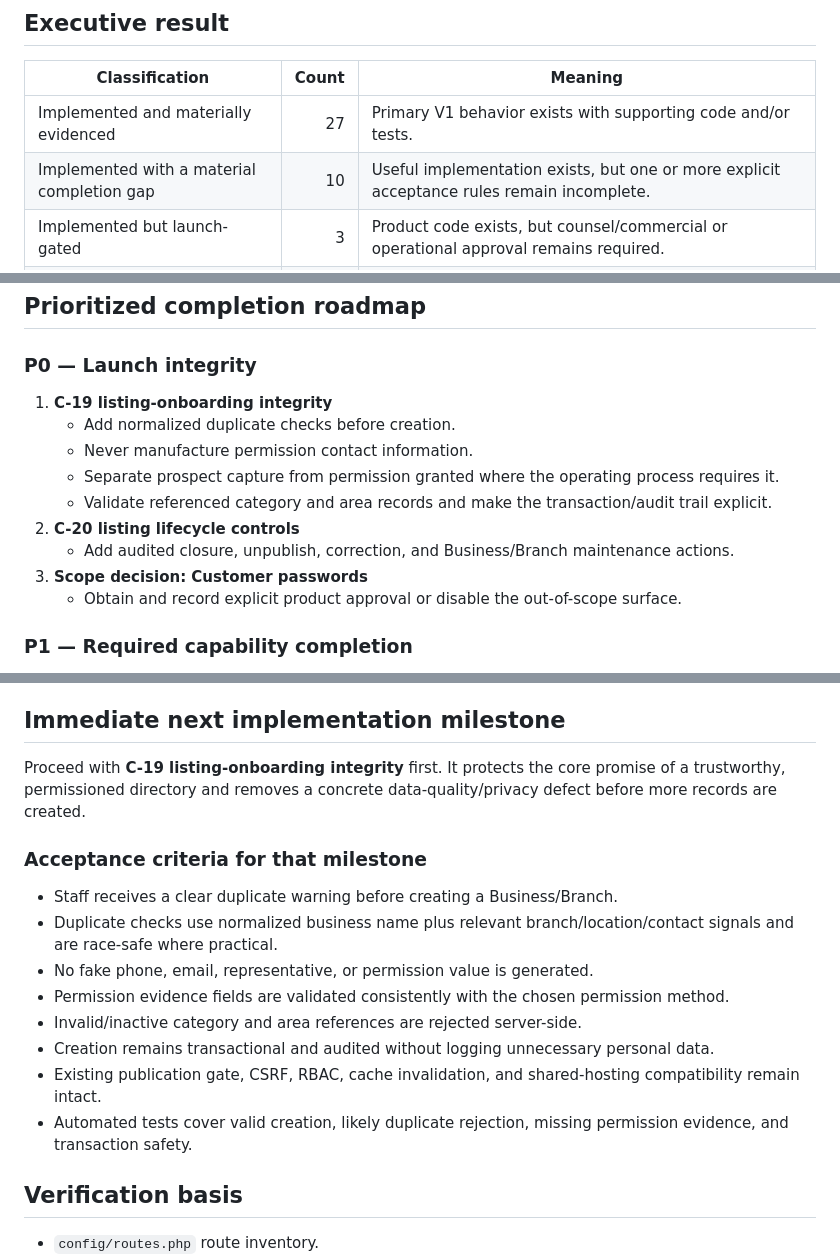
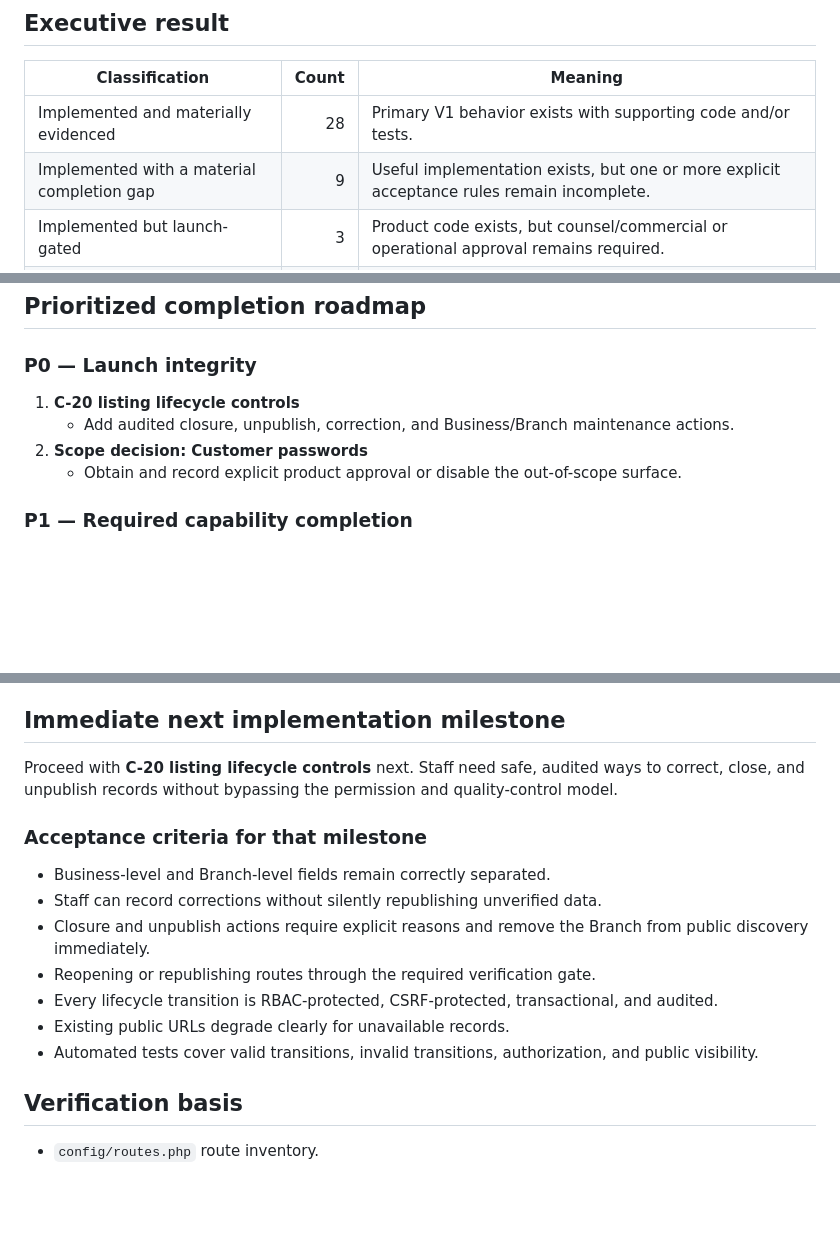
Before and after one commit to Bulbula-et/Bulbulaa, a Markdown page: docs/V1_COMPLETION_AUDIT_2026-10-15.md, 3 parts joined by grey strips. GitHub-like rendering; blank space fills up the shorter version.

Commit message:
docs(audit): mark C-19 onboarding integrity complete

```diff
--- a/docs/V1_COMPLETION_AUDIT_2026-10-15.md
+++ b/docs/V1_COMPLETION_AUDIT_2026-10-15.md
@@ -9,8 +9,8 @@
 
 | Classification | Count | Meaning |
 |---|---:|---|
-| Implemented and materially evidenced | 27 | Primary V1 behavior exists with supporting code and/or tests. |
-| Implemented with a material completion gap | 10 | Useful implementation exists, but one or more explicit acceptance rules remain incomplete. |
+| Implemented and materially evidenced | 28 | Primary V1 behavior exists with supporting code and/or tests. |
+| Implemented with a material completion gap | 9 | Useful implementation exists, but one or more explicit acceptance rules remain incomplete. |
 | Implemented but launch-gated | 3 | Product code exists, but counsel/commercial or operational approval remains required. |
 | Wholly absent | 0 | Every capability has at least an implementation foundation. |
 
@@ -75,14 +75,9 @@ Do not remove it silently. Record one of these decisions before launch:
 
 ### P0 — Launch integrity
 
-1. **C-19 listing-onboarding integrity**
-   - Add normalized duplicate checks before creation.
-   - Never manufacture permission contact information.
-   - Separate prospect capture from permission granted where the operating process requires it.
-   - Validate referenced category and area records and make the transaction/audit trail explicit.
-2. **C-20 listing lifecycle controls**
+1. **C-20 listing lifecycle controls**
    - Add audited closure, unpublish, correction, and Business/Branch maintenance actions.
-3. **Scope decision: Customer passwords**
+2. **Scope decision: Customer passwords**
    - Obtain and record explicit product approval or disable the out-of-scope surface.
 
 ### P1 — Required capability completion
@@ -104,18 +99,17 @@ Do not remove it silently. Record one of these decisions before launch:
 
 ## Immediate next implementation milestone
 
-Proceed with **C-19 listing-onboarding integrity** first. It protects the core promise of a trustworthy, permissioned directory and removes a concrete data-quality/privacy defect before more records are created.
+Proceed with **C-20 listing lifecycle controls** next. Staff need safe, audited ways to correct, close, and unpublish records without bypassing the permission and quality-control model.
 
 ### Acceptance criteria for that milestone
 
-- Staff receives a clear duplicate warning before creating a Business/Branch.
-- Duplicate checks use normalized business name plus relevant branch/location/contact signals and are race-safe where practical.
-- No fake phone, email, representative, or permission value is generated.
-- Permission evidence fields are validated consistently with the chosen permission method.
-- Invalid/inactive category and area references are rejected server-side.
-- Creation remains transactional and audited without logging unnecessary personal data.
-- Existing publication gate, CSRF, RBAC, cache invalidation, and shared-hosting compatibility remain intact.
-- Automated tests cover valid creation, likely duplicate rejection, missing permission evidence, and transaction safety.
+- Business-level and Branch-level fields remain correctly separated.
+- Staff can record corrections without silently republishing unverified data.
+- Closure and unpublish actions require explicit reasons and remove the Branch from public discovery immediately.
+- Reopening or republishing routes through the required verification gate.
+- Every lifecycle transition is RBAC-protected, CSRF-protected, transactional, and audited.
+- Existing public URLs degrade clearly for unavailable records.
+- Automated tests cover valid transitions, invalid transitions, authorization, and public visibility.
 
 ## Verification basis
 
```
Also changed, not shown: other parts of docs/V1_COMPLETION_AUDIT_2026-10-15.md (+1 -1 lines).
